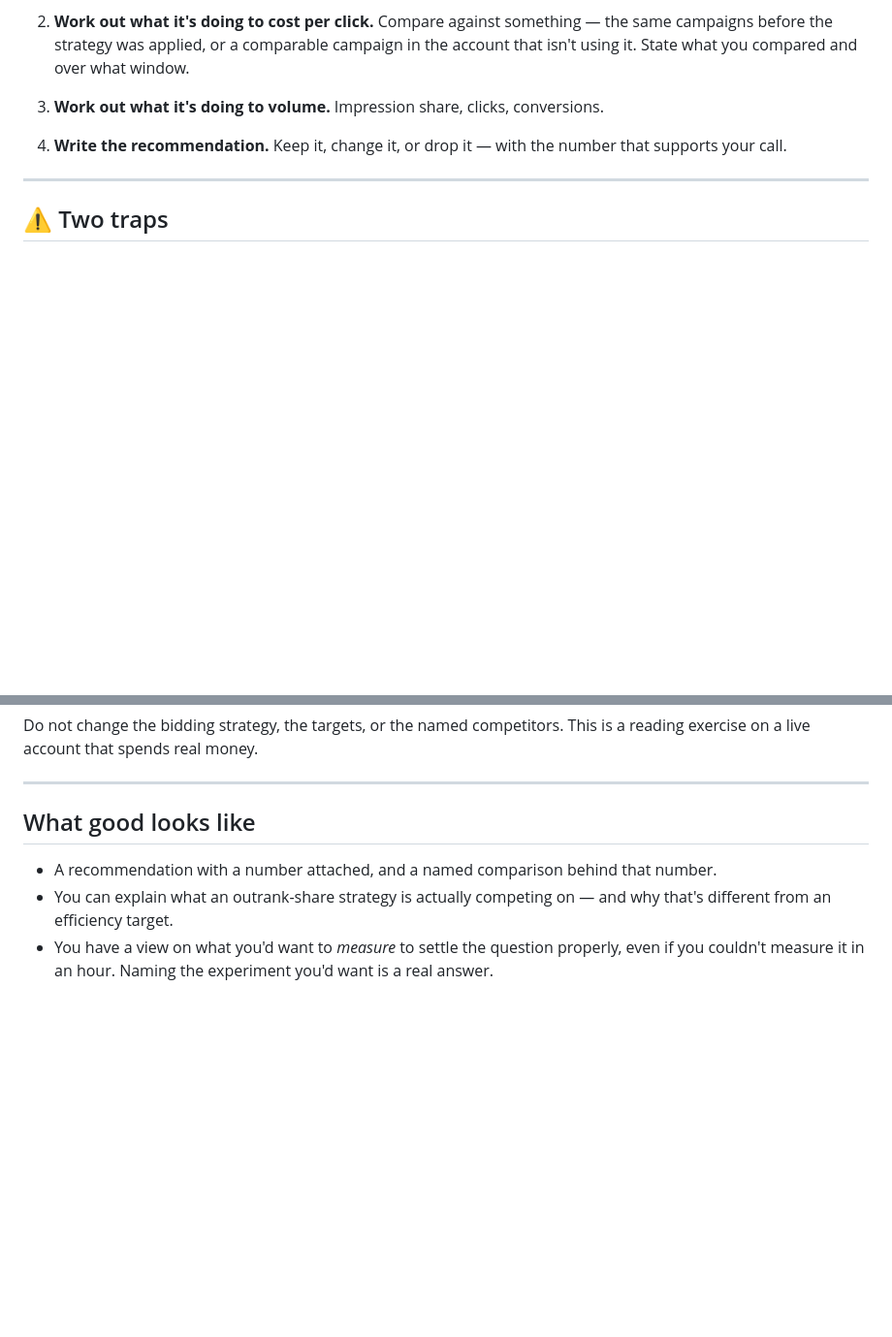
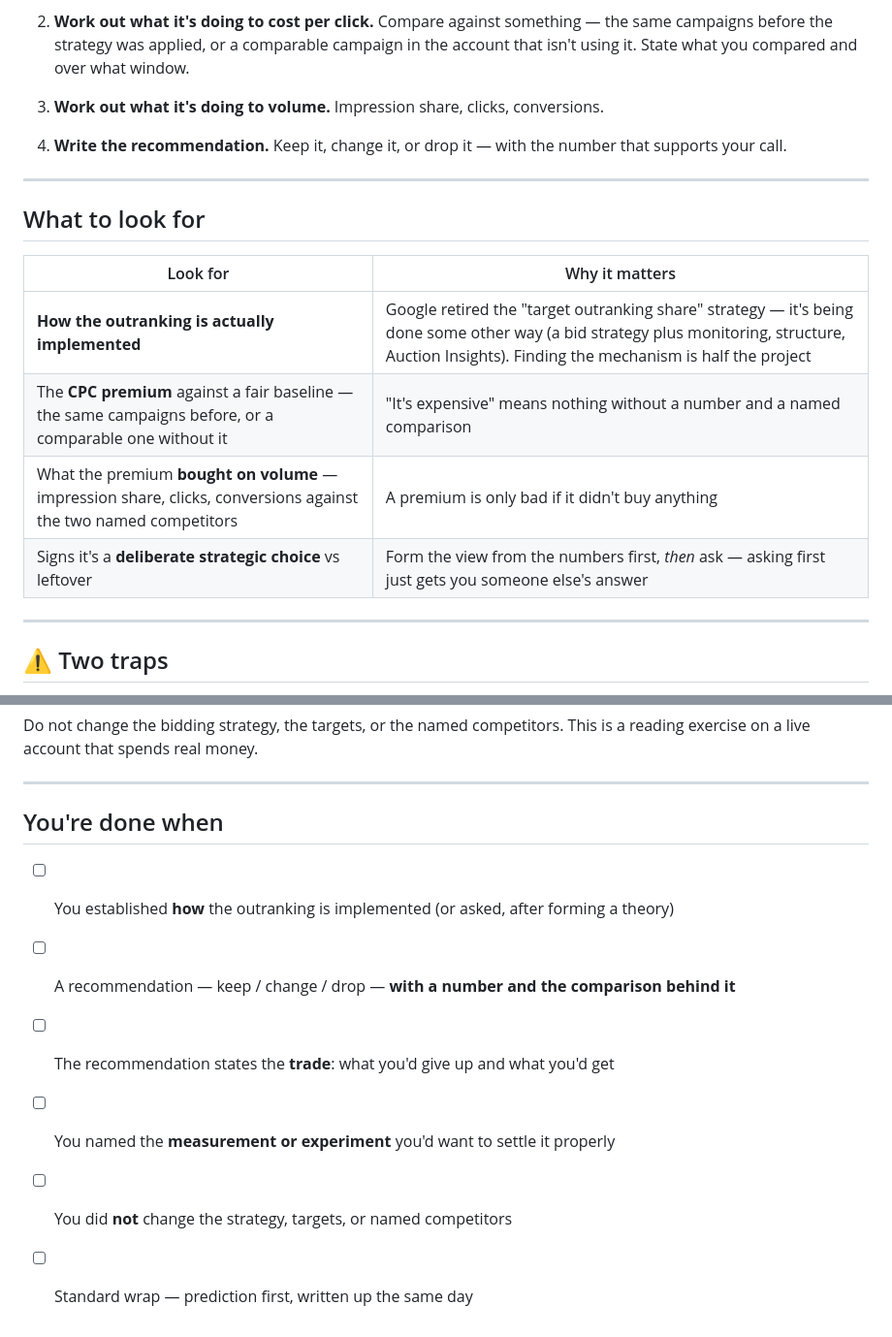
Before and after one commit to langtonac300/brady-new-hire-Allaina, a Markdown page: 03-projects/t1-10-competitor-outrank-teardown.md, 2 parts joined by grey strips. Shown at 97% size. Rendered like a GitHub page; blank space fills up the shorter version.

Commit message:
Density pass — T1-10: what to look for (mechanism, CPC premium, volume) + you're done when
Co-Authored-By: Claude Opus 4.8 <noreply@anthropic.com>
Claude-Session: https://claude.ai/code/session_011jwmqNYcNnXax8ccbCApJe

```diff
--- a/03-projects/t1-10-competitor-outrank-teardown.md
+++ b/03-projects/t1-10-competitor-outrank-teardown.md
@@ -49,6 +49,17 @@ That's a step up, and it's meant to be.
 
 ---
 
+## What to look for
+
+| Look for | Why it matters |
+|---|---|
+| **How the outranking is actually implemented** | Google retired the "target outranking share" strategy — it's being done some other way (a bid strategy plus monitoring, structure, Auction Insights). Finding the mechanism is half the project |
+| The **CPC premium** against a fair baseline — the same campaigns before, or a comparable one without it | "It's expensive" means nothing without a number and a named comparison |
+| What the premium **bought on volume** — impression share, clicks, conversions against the two named competitors | A premium is only bad if it didn't buy anything |
+| Signs it's a **deliberate strategic choice** vs leftover | Form the view from the numbers first, *then* ask — asking first just gets you someone else's answer |
+
+---
+
 ## ⚠️ Two traps
 
 **"It's expensive" is not a recommendation.** Every bidding decision is a trade. The
@@ -71,10 +82,11 @@ exercise on a live account that spends real money.
 
 ---
 
-## What good looks like
+## You're done when
 
-- A recommendation with a number attached, and a named comparison behind that number.
-- You can explain what an outrank-share strategy is actually competing on — and why that's
-  different from an efficiency target.
-- You have a view on what you'd want to *measure* to settle the question properly, even if
-  you couldn't measure it in an hour. Naming the experiment you'd want is a real answer.
+- [ ] You established **how** the outranking is implemented (or asked, after forming a theory)
+- [ ] A recommendation — keep / change / drop — **with a number and the comparison behind it**
+- [ ] The recommendation states the **trade**: what you'd give up and what you'd get
+- [ ] You named the **measurement or experiment** you'd want to settle it properly
+- [ ] You did **not** change the strategy, targets, or named competitors
+- [ ] Standard wrap — prediction first, written up the same day
```
